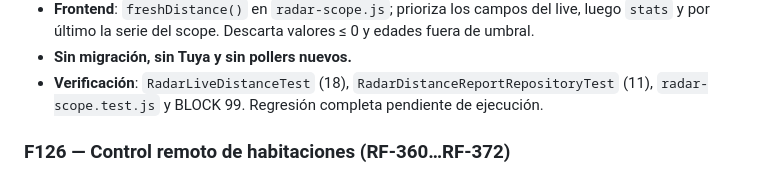
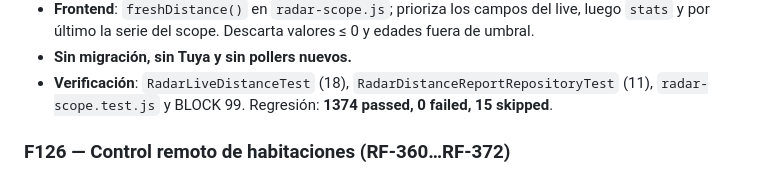
Before and after one commit to josuegarciajuan/cerraduras, a Markdown page: AGENTS.md, the part around the change. GitHub-like rendering.

Commit message:
docs(f125.1.6): registrar regresión del banner de distancia

```diff
--- a/AGENTS.md
+++ b/AGENTS.md
@@ -1464,7 +1464,7 @@ Arranque rápido: `bash /root/cerraduras/start-all.sh`
 - **Sin migración, sin Tuya y sin pollers nuevos.**
 - **Verificación**: `RadarLiveDistanceTest` (18),
   `RadarDistanceReportRepositoryTest` (11), `radar-scope.test.js` y BLOCK 99.
-  Regresión completa pendiente de ejecución.
+  Regresión: **1374 passed, 0 failed, 15 skipped**.
 
 ### F126 — Control remoto de habitaciones (RF-360…RF-372)
 
```
